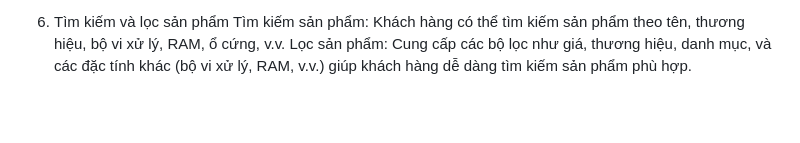
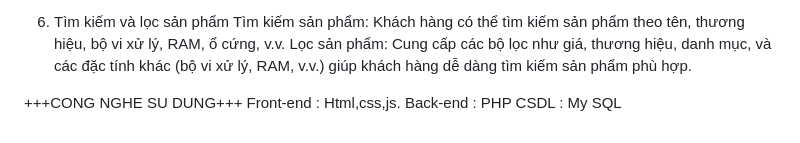
Before and after one commit to Nguyendat0819/KTPM_Group_08, a Markdown page: README.md, the part around the change. Drawn GitHub-style; blank space fills up the shorter version.

```diff
--- a/README.md
+++ b/README.md
@@ -32,3 +32,8 @@ Kiểm tra lịch sử giao dịch: Quản trị viên có thể xem các giao d
 7. Tìm kiếm và lọc sản phẩm
 Tìm kiếm sản phẩm: Khách hàng có thể tìm kiếm sản phẩm theo tên, thương hiệu, bộ vi xử lý, RAM, ổ cứng, v.v.
 Lọc sản phẩm: Cung cấp các bộ lọc như giá, thương hiệu, danh mục, và các đặc tính khác (bộ vi xử lý, RAM, v.v.) giúp khách hàng dễ dàng tìm kiếm sản phẩm phù hợp.
+
++++CONG NGHE SU DUNG+++
+Front-end : Html,css,js.
+Back-end : PHP
+CSDL : My SQL
```
